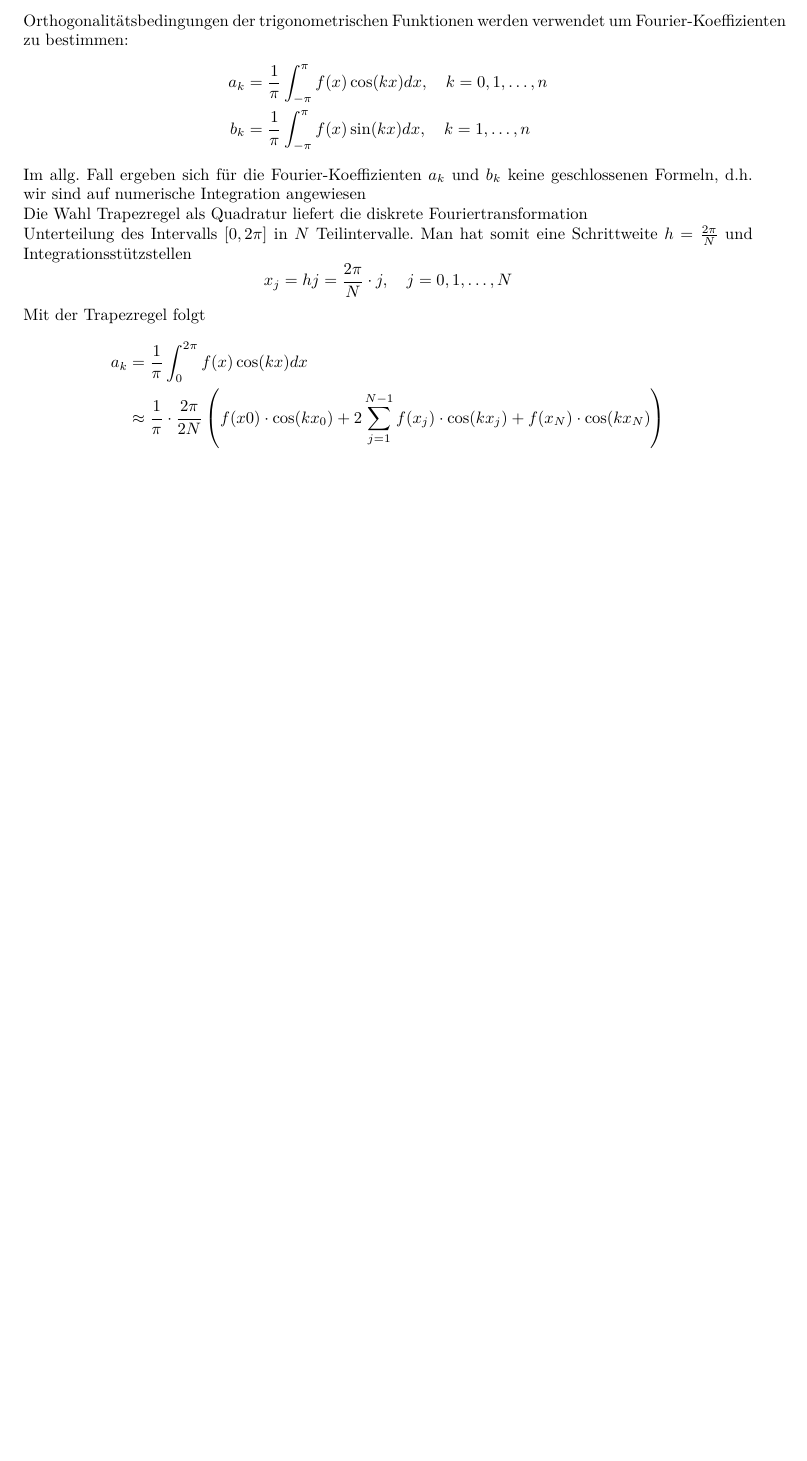
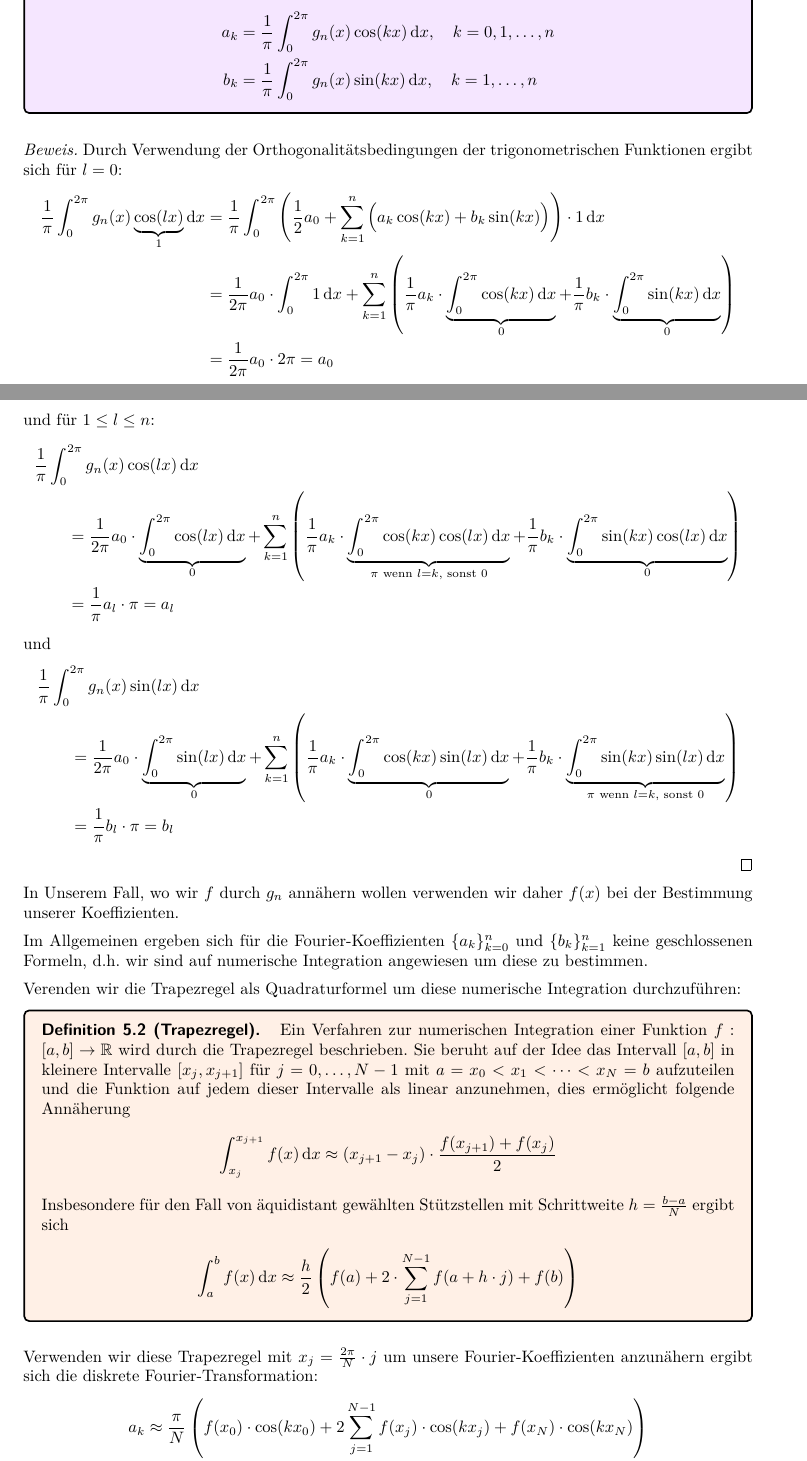
Before and after one commit to CedricRoennfeld/Numerik2Skript, a LaTeX document (script/script.tex, which reads script/sections/sec5.tex): part of page 46 of 51 before the commit and two parts of pages 46 and 47 of 52 after it, the two joined at a grey line, cut at the place of the change, the shorter picture padded with empty space. Compiled offline with pdfLaTeX.

Commit message:
working on section 5

```diff
--- a/script/sections/sec5.tex
+++ b/script/sections/sec5.tex
@@ -15,18 +15,3 @@ Wir wollen eine Approximation, d.h.
-Orthogonalitätsbedingungen der trigonometrischen Funktionen werden verwendet um Fourier-Koeffizienten zu bestimmen:
+\end{align*}
+Wir suchen eine Approximation im Sinne der $L_2$ Norm, d.h. wir minimieren den Ausdruck
 \begin{align*}
-    a_k &= \dfrac{1}{\pi} \int_{-\pi}^{\pi} f(x)\cos(kx) dx, \quad k=0,1,\dots,n \\
-    b_k &= \dfrac{1}{\pi} \int_{-\pi}^{\pi} f(x)\sin(kx) dx, \quad k=1,\dots,n
-\end{align*}
-Im allg. Fall ergeben sich für die Fourier-Koeffizienten $a_k$ und $b_k$  keine geschlossenen Formeln, d.h. wir
-sind auf numerische Integration angewiesen \\
-Die Wahl Trapezregel als Quadratur liefert die diskrete Fouriertransformation \\
-Unterteilung des Intervalls $[0,2\pi]$ in $N$ Teilintervalle. Man hat somit eine Schrittweite $h=\tfrac{2\pi}{N}$ und
-Integrationsstützstellen
-\[
-    x_j = hj = \dfrac{2\pi}{N}\cdot j, \quad j=0,1,\dots,N
-\]
-Mit der Trapezregel folgt
-\begin{align*}
-    a_k &= \dfrac{1}{\pi} \int_0^{2\pi} f(x) \cos(kx) dx \\
-    &\approx\dfrac{1}{\pi} \cdot \dfrac{2\pi}{2N}\left(f(x0)\cdot\cos(kx_0)
-    + 2\sum_{j=1}^{N-1} f(x_j)\cdot\cos(kx_j) + f(x_N)\cdot \cos(kx_N)\right)
@@ -37,0 +31,98 @@ Mit Berücksichtigung der $2\pi$-Periodizität von $f(x)$ ergibt sich für $a_k$
+    a_k
+    &= \dfrac{1}{\pi} \int_{0}^{2\pi} g_n(x)\cos(kx) \diff x, \quad k=0,1,\dots,n \\
+    b_k
+    &= \dfrac{1}{\pi} \int_{0}^{2\pi} g_n(x)\sin(kx) \diff x, \quad k=1,\dots,n
+  \end{align*}
+  %
+\end{colbox}
+
+\textit{Beweis.} Durch Verwendung der Orthogonalitätsbedingungen der trigonometrischen Funktionen
+%
+% \begin{align*}
+%   \int_{0}^{2\pi} \cos(kx)\cos(lx) \diff x
+%   &= \begin{cases}
+%     \pi, & \text{falls } k = l \neq 0, \\
+%     2\pi, & \text{falls } k = l = 0, \\
+%     0, & \text{falls } k \neq l,
+%   \end{cases}
+%   \\
+%   \int_{0}^{2\pi} \sin(kx)\sin(lx) \diff x
+%   &= \begin{cases}
+%   \pi, & \text{falls } k = l, \\
+%   0, & \text{falls } k \neq l,
+%   \end{cases}
+%   \\
+%   \int_{0}^{2\pi} \cos(kx)\sin(lx)\diff x &= 0
+% \end{align*}
+% %
+ergibt sich für $l=0$:
+%
+\begin{align*}
+  \dfrac{1}{\pi} \int_{0}^{2\pi} g_n(x)\underbrace{\cos(lx)}_{1} \diff x
+  &= \dfrac{1}{\pi} \int_{0}^{2\pi} \left(\dfrac{1}{2}a_0 + \sum_{k=1}^{n}\Big(a_k\cos(kx)+b_k\sin(kx)\Big)\right)\cdot 1 \diff x \\
+  &= \dfrac{1}{2\pi} a_0\cdot \int_{0}^{2\pi} 1 \diff x
+  + \sum_{k=1}^n \left(
+    \dfrac{1}{\pi} a_k \cdot\underbrace{\int_{0}^{2\pi} \cos(kx) \diff x}_{0}
+    + \dfrac{1}{\pi} b_k \cdot \underbrace{\int_{0}^{2\pi} \sin(kx)\diff x}_{0}
+  \right) \\
+  &= \dfrac{1}{2\pi} a_0 \cdot 2\pi = a_0
+\end{align*}
+%
+und für $1\leq l \leq n$:
+\begin{align*}
+  &\dfrac{1}{\pi} \int_{0}^{2\pi} g_n(x)\cos(lx) \diff x \\
+  &\qquad= \dfrac{1}{2\pi} a_0 \cdot\underbrace{\int_{0}^{2\pi} \cos(lx) \diff x}_{0}
+  + \sum_{k=1}^n \left(
+    \dfrac{1}{\pi}a_k\cdot\underbrace{\int_{0}^{2\pi} \cos(kx)\cos(lx) \diff x}_{\pi\text{ wenn } l=k, \text{ sonst } 0}
+    + \dfrac{1}{\pi} b_k\cdot\underbrace{\int_{0}^{2\pi} \sin(kx)\cos(lx)\diff x}_{0}
+  \right) \\
+  &\qquad= \dfrac{1}{\pi} a_l \cdot \pi = a_l
+\end{align*}
+und
+\begin{align*}
+  &\dfrac{1}{\pi} \int_{0}^{2\pi} g_n(x)\sin(lx) \diff x \\
+  &\qquad= \dfrac{1}{2\pi} a_0\cdot \underbrace{\int_{0}^{2\pi} \sin(lx) \diff x}_{0}
+  + \sum_{k=1}^n \left(
+    \dfrac{1}{\pi}a_k\cdot\underbrace{\int_{0}^{2\pi} \cos(kx)\sin(lx) \diff x}_{0}
+    + \dfrac{1}{\pi} b_k\cdot\underbrace{\int_{0}^{2\pi} \sin(kx)\sin(lx)\diff x}_{\pi\text{ wenn } l=k, \text{ sonst } 0}
+  \right) \\
+  &\qquad= \dfrac{1}{\pi} b_l \cdot \pi = b_l
+\end{align*}
+\qed
+%
+
+In Unserem Fall, wo wir $f$ durch $g_n$ annähern wollen verwenden wir daher $f(x)$ bei der Bestimmung unserer
+Koeffizienten.
+
+Im Allgemeinen ergeben sich für die Fourier-Koeffizienten $\{a_k\}_{k=0}^n$ und $\{b_k\}_{k=1}^n$ keine geschlossenen
+Formeln, d.h. wir sind auf numerische Integration angewiesen um diese zu bestimmen.
+
+Verenden wir die Trapezregel als Quadraturformel um diese numerische Integration durchzuführen:
+
+\begin{colbox}{Definition}[Trapezregel]
+  Ein Verfahren zur numerischen Integration einer Funktion $f:[a,b]\to\R$ wird durch die Trapezregel beschrieben. Sie
+  beruht auf der Idee das Intervall $[a,b]$ in kleinere Intervalle $[x_j, x_{j+1}]$ für $j=0,\dots,N-1$ mit
+  $a=x_0<x_1<\dots<x_N=b$ aufzuteilen und die Funktion auf jedem dieser Intervalle als linear anzunehmen,
+  dies ermöglicht folgende Annäherung
+  %
+  \begin{align*}
+    \int_{x_j}^{x_{j+1}} f(x) \diff x \approx (x_{j+1}-x_j)\cdot\dfrac{f(x_{j+1})+f(x_j)}{2}
+  \end{align*}
+  %
+  Insbesondere für den Fall von äquidistant gewählten Stützstellen mit Schrittweite $h=\tfrac{b-a}{N}$ ergibt sich
+  %
+  \begin{align*}
+    \int_{a}^{b} f(x) \diff x \approx \dfrac{h}{2}\left(f(a) + 2\cdot\sum_{j=1}^{N-1}f(a + h\cdot j) + f(b) \right)
+  \end{align*}
+  %
+\end{colbox}
+
+Verwenden wir diese Trapezregel mit $x_j=\tfrac{2\pi}{N}\cdot j$ um unsere Fourier-Koeffizienten anzunähern
+ergibt sich die diskrete Fourier-Transformation:
+%
+\begin{align*}
+  a_k &\approx\dfrac{\pi}{N}\left(f(x_0)\cdot\cos(kx_0)
+  + 2\sum_{j=1}^{N-1} f(x_j)\cdot\cos(kx_j) + f(x_N)\cdot \cos(kx_N)\right) \\
+  b_k &\approx\dfrac{\pi}{N}\left(f(x_0)\cdot\sin(kx_0)
+  + 2\sum_{j=1}^{N-1} f(x_j)\cdot\sin(kx_j) + f(x_N)\cdot \sin(kx_N)\right)
+\end{align*}
```
Also changed, not shown: script/sections/sec4.tex (+4 -2 lines), script.pdf, script/sections/sec5.tex (144 more changed lines). Lines whose indentation alone changed are shown as unchanged.
